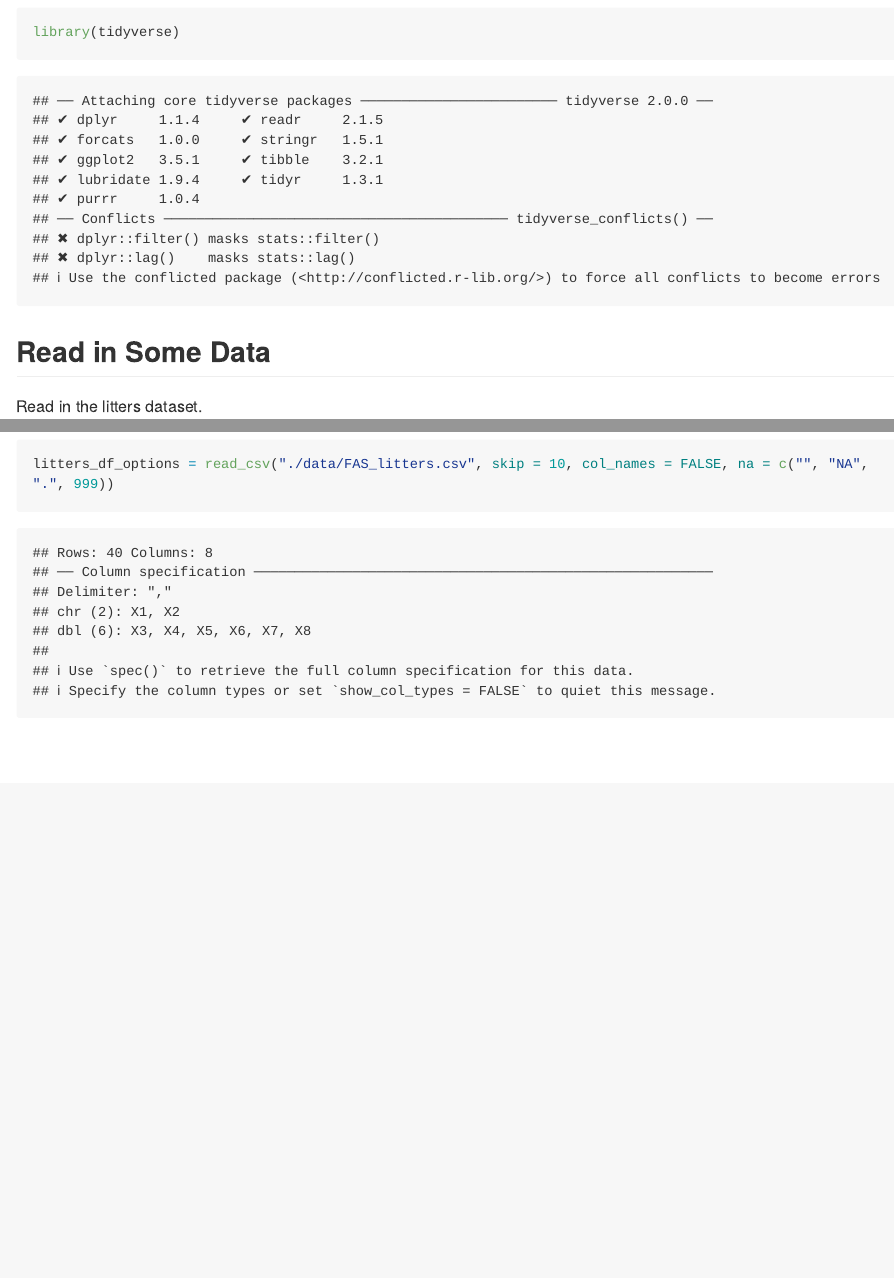
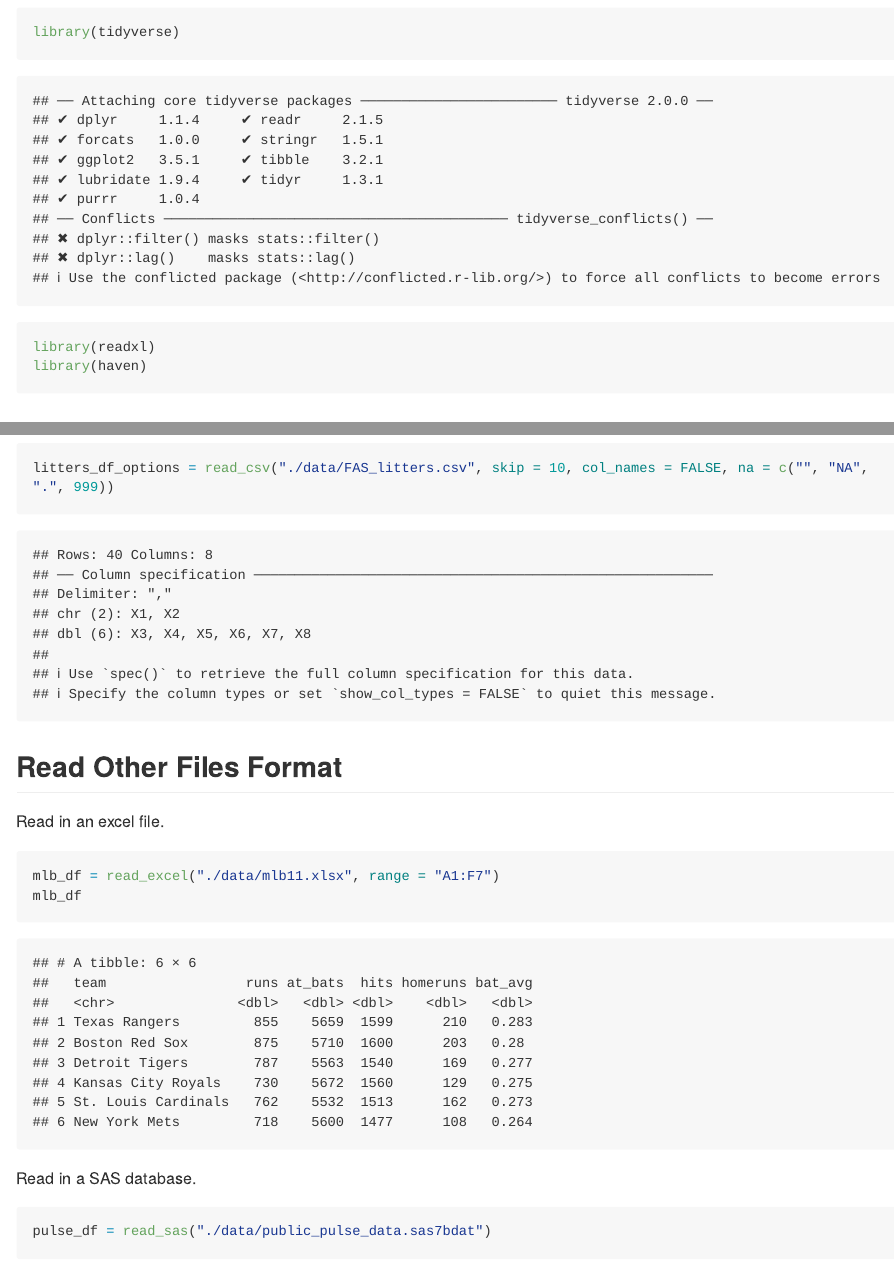
Before and after one commit to Shane-1996/p8105_data_wrangling_i, an R Markdown document (data_import.Rmd): the page in a window 1100 px wide, from 100 px down, and a second part further down, joined at a grey line. Rendered offline with R 4.5, knitr and Pandoc, with nearby package versions; some code elsewhere in the file could not run offline; long lines of code are wrapped; column names are cleaned by a stand-in for the janitor package.

Commit message:
read in more data

````diff
--- a/data_import.Rmd
+++ b/data_import.Rmd
@@ -5,8 +5,10 @@ editor_options:
   chunk_output_type: console
 ---
 
-```{r}
+```{r setup}
 library(tidyverse)
+library(readxl)
+library(haven)
 ```
 
 ## Read in Some Data
@@ -41,3 +43,18 @@ Check out more at `?read_csv()`.
 ```{r}
 litters_df_options = read_csv("./data/FAS_litters.csv", skip = 10, col_names = FALSE, na = c("", "NA", ".", 999))
 ```
+
+## Read Other Files Format
+
+Read in an excel file.
+
+```{r}
+mlb_df = read_excel("./data/mlb11.xlsx", range = "A1:F7")
+mlb_df
+```
+
+Read in a SAS database.
+
+```{r}
+pulse_df = read_sas("./data/public_pulse_data.sas7bdat")
+pulse_df
````
Also changed, not shown: data_import.md, data_import.Rmd (10 more changed lines).
